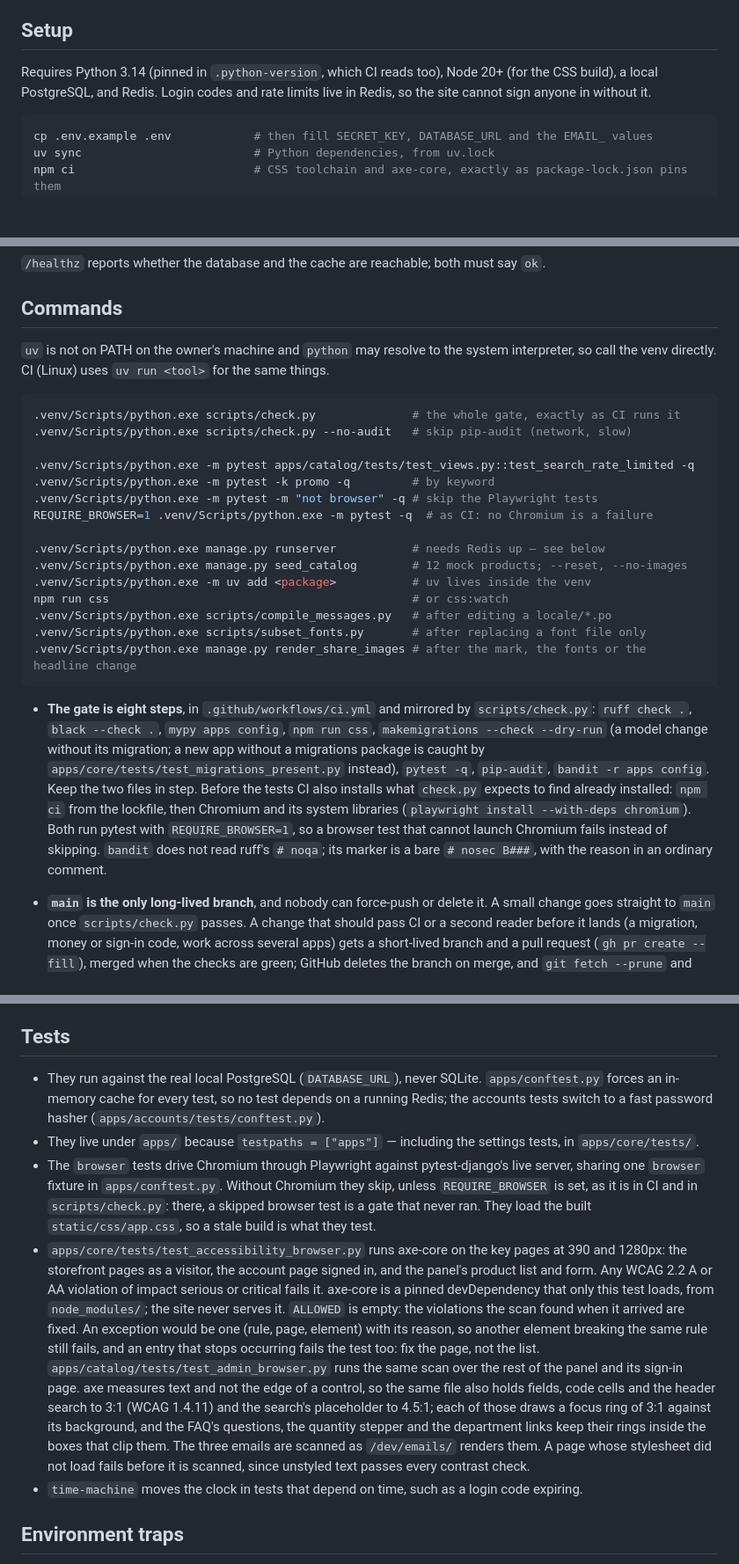
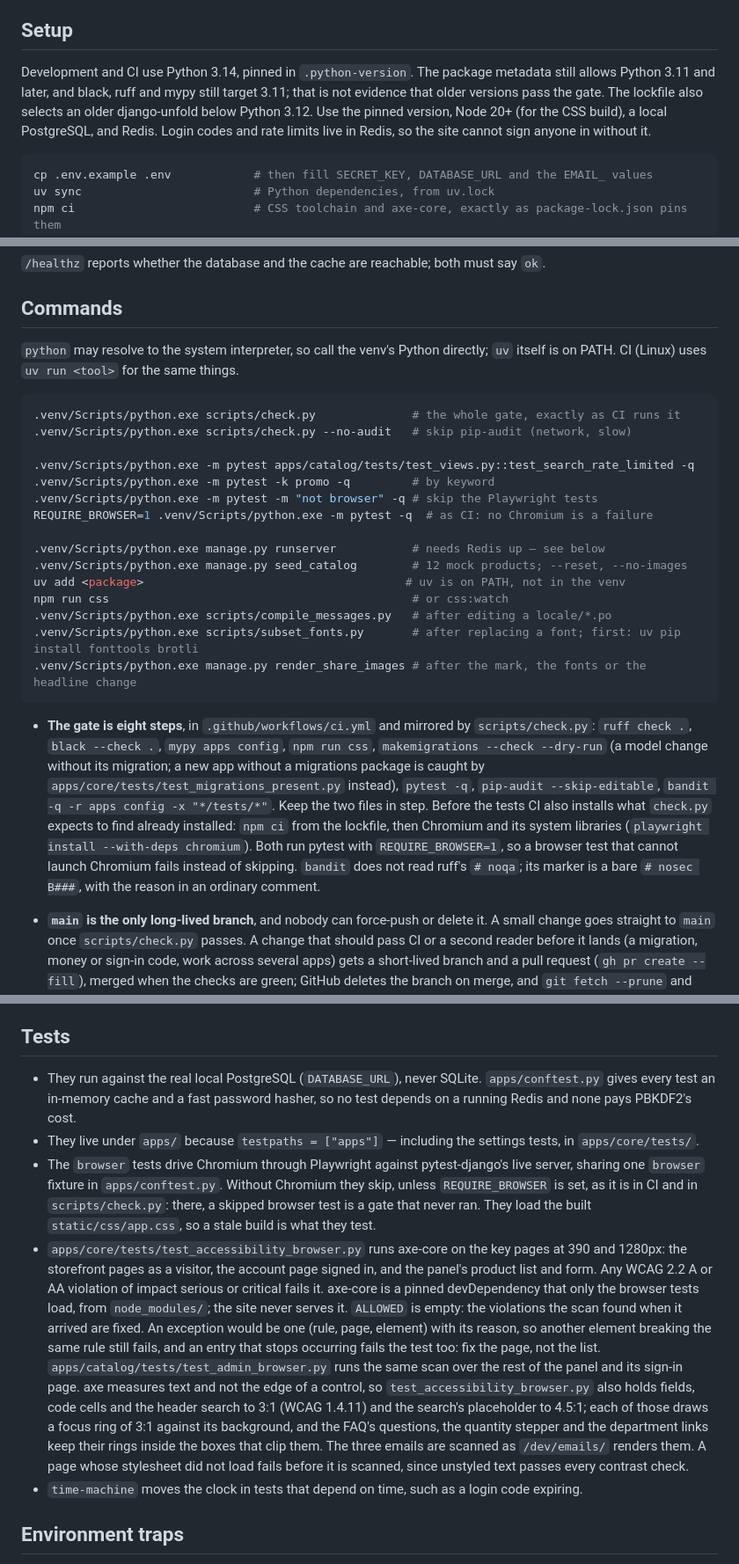
Before and after one commit to Sina-Amare/premshop, a Markdown page: docs/development.md, 3 parts joined by grey strips. Shown at 88% size. Rendered like a GitHub page; blank space fills up the shorter version.

Commit message:
docs: correct development commands and test setup

````diff
--- a/docs/development.md
+++ b/docs/development.md
@@ -4,7 +4,7 @@ How to run PremShop locally, the commands you will use, the traps this particula
 
 ## Setup
 
-Requires Python 3.14 (pinned in `.python-version`, which CI reads too), Node 20+ (for the CSS build), a local PostgreSQL, and Redis. Login codes and rate limits live in Redis, so the site cannot sign anyone in without it.
+Development and CI use Python 3.14, pinned in `.python-version`. The package metadata still allows Python 3.11 and later, and black, ruff and mypy still target 3.11; that is not evidence that older versions pass the gate. The lockfile also selects an older django-unfold below Python 3.12. Use the pinned version, Node 20+ (for the CSS build), a local PostgreSQL, and Redis. Login codes and rate limits live in Redis, so the site cannot sign anyone in without it.
 
 ```bash
 cp .env.example .env            # then fill SECRET_KEY, DATABASE_URL and the EMAIL_ values
@@ -21,7 +21,7 @@ python manage.py runserver      # http://127.0.0.1:8000
 
 ## Commands
 
-`uv` is not on PATH on the owner's machine and `python` may resolve to the system interpreter, so call the venv directly. CI (Linux) uses `uv run <tool>` for the same things.
+`python` may resolve to the system interpreter, so call the venv's Python directly; `uv` itself is on PATH. CI (Linux) uses `uv run <tool>` for the same things.
 
 ```bash
 .venv/Scripts/python.exe scripts/check.py              # the whole gate, exactly as CI runs it
@@ -34,14 +34,14 @@ REQUIRE_BROWSER=1 .venv/Scripts/python.exe -m pytest -q  # as CI: no Chromium is
 
 .venv/Scripts/python.exe manage.py runserver           # needs Redis up — see below
 .venv/Scripts/python.exe manage.py seed_catalog        # 12 mock products; --reset, --no-images
-.venv/Scripts/python.exe -m uv add <package>           # uv lives inside the venv
+uv add <package>                                      # uv is on PATH, not in the venv
 npm run css                                            # or css:watch
 .venv/Scripts/python.exe scripts/compile_messages.py   # after editing a locale/*.po
-.venv/Scripts/python.exe scripts/subset_fonts.py       # after replacing a font file only
+.venv/Scripts/python.exe scripts/subset_fonts.py       # after replacing a font; first: uv pip install fonttools brotli
 .venv/Scripts/python.exe manage.py render_share_images # after the mark, the fonts or the headline change
 ```
 
-- **The gate is eight steps**, in `.github/workflows/ci.yml` and mirrored by `scripts/check.py`: `ruff check .`, `black --check .`, `mypy apps config`, `npm run css`, `makemigrations --check --dry-run` (a model change without its migration; a new app without a migrations package is caught by `apps/core/tests/test_migrations_present.py` instead), `pytest -q`, `pip-audit`, `bandit -r apps config`. Keep the two files in step. Before the tests CI also installs what `check.py` expects to find already installed: `npm ci` from the lockfile, then Chromium and its system libraries (`playwright install --with-deps chromium`). Both run pytest with `REQUIRE_BROWSER=1`, so a browser test that cannot launch Chromium fails instead of skipping. `bandit` does not read ruff's `# noqa`; its marker is a bare `# nosec B###`, with the reason in an ordinary comment.
+- **The gate is eight steps**, in `.github/workflows/ci.yml` and mirrored by `scripts/check.py`: `ruff check .`, `black --check .`, `mypy apps config`, `npm run css`, `makemigrations --check --dry-run` (a model change without its migration; a new app without a migrations package is caught by `apps/core/tests/test_migrations_present.py` instead), `pytest -q`, `pip-audit --skip-editable`, `bandit -q -r apps config -x "*/tests/*"`. Keep the two files in step. Before the tests CI also installs what `check.py` expects to find already installed: `npm ci` from the lockfile, then Chromium and its system libraries (`playwright install --with-deps chromium`). Both run pytest with `REQUIRE_BROWSER=1`, so a browser test that cannot launch Chromium fails instead of skipping. `bandit` does not read ruff's `# noqa`; its marker is a bare `# nosec B###`, with the reason in an ordinary comment.
 - **`main` is the only long-lived branch**, and nobody can force-push or delete it. A small change goes straight to `main` once `scripts/check.py` passes. A change that should pass CI or a second reader before it lands (a migration, money or sign-in code, work across several apps) gets a short-lived branch and a pull request (`gh pr create --fill`), merged when the checks are green; GitHub deletes the branch on merge, and `git fetch --prune` and `git branch -d <name>` clean the local copy. `scripts/review_branch.py <branch>`, or `HEAD --base <commit before the change>` for commits already on `main`, lists what in a change needs a careful read: an applied migration edited, a migration that moves or removes data, tests removed, skipped or with assertions changed, the gate changed, a query budget raised, a dependency added, money or sign-in code touched.
 - **After a push**, the verdict is the run *for that commit*, not the newest run — that one may belong to an older commit or still be running. CI runs on every branch. With `gh` (installed 2026-10-12, already logged in as `Sina-Amare`):
 
@@ -73,10 +73,10 @@ npm run css                                            # or css:watch
 
 ## Tests
 
-- They run against the real local PostgreSQL (`DATABASE_URL`), never SQLite. `apps/conftest.py` forces an in-memory cache for every test, so no test depends on a running Redis; the accounts tests switch to a fast password hasher (`apps/accounts/tests/conftest.py`).
+- They run against the real local PostgreSQL (`DATABASE_URL`), never SQLite. `apps/conftest.py` gives every test an in-memory cache and a fast password hasher, so no test depends on a running Redis and none pays PBKDF2's cost.
 - They live under `apps/` because `testpaths = ["apps"]` — including the settings tests, in `apps/core/tests/`.
 - The `browser` tests drive Chromium through Playwright against pytest-django's live server, sharing one `browser` fixture in `apps/conftest.py`. Without Chromium they skip, unless `REQUIRE_BROWSER` is set, as it is in CI and in `scripts/check.py`: there, a skipped browser test is a gate that never ran. They load the built `static/css/app.css`, so a stale build is what they test.
-- `apps/core/tests/test_accessibility_browser.py` runs axe-core on the key pages at 390 and 1280px: the storefront pages as a visitor, the account page signed in, and the panel's product list and form. Any WCAG 2.2 A or AA violation of impact serious or critical fails it. axe-core is a pinned devDependency that only this test loads, from `node_modules/`; the site never serves it. `ALLOWED` is empty: the violations the scan found when it arrived are fixed. An exception would be one (rule, page, element) with its reason, so another element breaking the same rule still fails, and an entry that stops occurring fails the test too: fix the page, not the list. `apps/catalog/tests/test_admin_browser.py` runs the same scan over the rest of the panel and its sign-in page. axe measures text and not the edge of a control, so the same file also holds fields, code cells and the header search to 3:1 (WCAG 1.4.11) and the search's placeholder to 4.5:1; each of those draws a focus ring of 3:1 against its background, and the FAQ's questions, the quantity stepper and the department links keep their rings inside the boxes that clip them. The three emails are scanned as `/dev/emails/` renders them. A page whose stylesheet did not load fails before it is scanned, since unstyled text passes every contrast check.
+- `apps/core/tests/test_accessibility_browser.py` runs axe-core on the key pages at 390 and 1280px: the storefront pages as a visitor, the account page signed in, and the panel's product list and form. Any WCAG 2.2 A or AA violation of impact serious or critical fails it. axe-core is a pinned devDependency that only the browser tests load, from `node_modules/`; the site never serves it. `ALLOWED` is empty: the violations the scan found when it arrived are fixed. An exception would be one (rule, page, element) with its reason, so another element breaking the same rule still fails, and an entry that stops occurring fails the test too: fix the page, not the list. `apps/catalog/tests/test_admin_browser.py` runs the same scan over the rest of the panel and its sign-in page. axe measures text and not the edge of a control, so `test_accessibility_browser.py` also holds fields, code cells and the header search to 3:1 (WCAG 1.4.11) and the search's placeholder to 4.5:1; each of those draws a focus ring of 3:1 against its background, and the FAQ's questions, the quantity stepper and the department links keep their rings inside the boxes that clip them. The three emails are scanned as `/dev/emails/` renders them. A page whose stylesheet did not load fails before it is scanned, since unstyled text passes every contrast check.
 - `time-machine` moves the clock in tests that depend on time, such as a login code expiring.
 
 ## Environment traps
````
Also changed, not shown: other parts of docs/development.md (+1 -1 lines).
